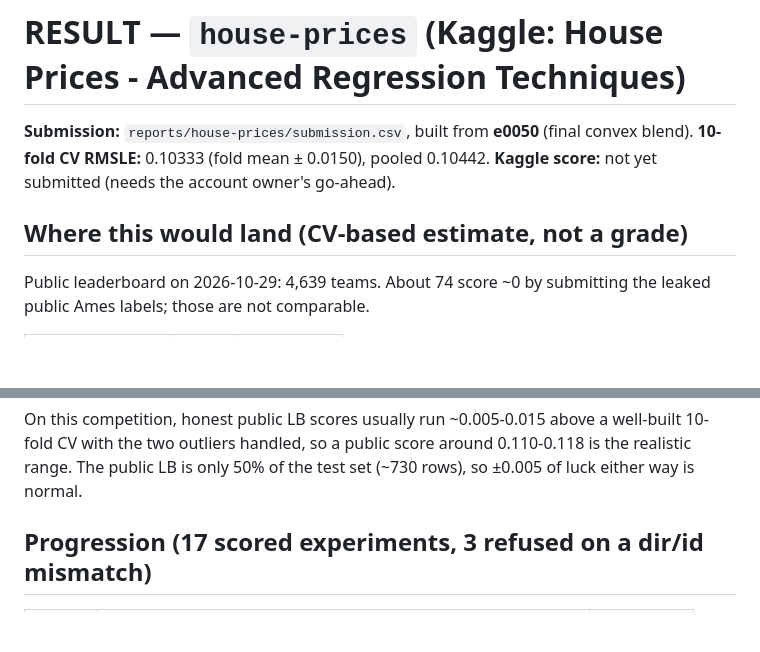
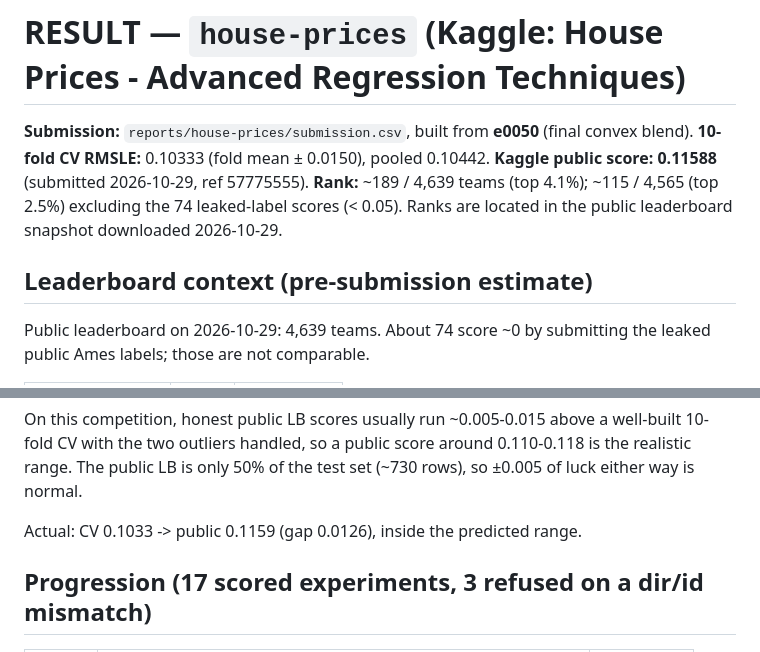
Before and after one commit to hugomagee/medalist, a Markdown page: reports/house-prices/RESULT.md, 2 parts joined by grey strips. Rendered like a GitHub page; blank space fills up the shorter version.

```diff
--- a/reports/house-prices/RESULT.md
+++ b/reports/house-prices/RESULT.md
@@ -2,9 +2,12 @@
 
 **Submission:** `reports/house-prices/submission.csv`, built from **e0050** (final convex blend).
 **10-fold CV RMSLE:** 0.10333 (fold mean ± 0.0150), pooled 0.10442.
-**Kaggle score:** not yet submitted (needs the account owner's go-ahead).
+**Kaggle public score: 0.11588** (submitted 2026-10-29, ref 57775555).
+**Rank:** ~189 / 4,639 teams (top 4.1%); ~115 / 4,565 (top 2.5%) excluding
+the 74 leaked-label scores (< 0.05). Ranks are located in the public
+leaderboard snapshot downloaded 2026-10-29.
 
-## Where this would land (CV-based estimate, not a grade)
+## Leaderboard context (pre-submission estimate)
 
 Public leaderboard on 2026-10-29: 4,639 teams. About 74 score ~0 by
 submitting the leaked public Ames labels; those are not comparable.
@@ -20,6 +23,8 @@ On this competition, honest public LB scores usually run ~0.005-0.015 above
 a well-built 10-fold CV with the two outliers handled, so a public score
 around 0.110-0.118 is the realistic range. The public LB is only 50% of the
 test set (~730 rows), so ±0.005 of luck either way is normal.
+
+Actual: CV 0.1033 -> public 0.1159 (gap 0.0126), inside the predicted range.
 
 ## Progression (17 scored experiments, 3 refused on a dir/id mismatch)
 
```
Also changed, not shown: README.md (+3 -2 lines).
